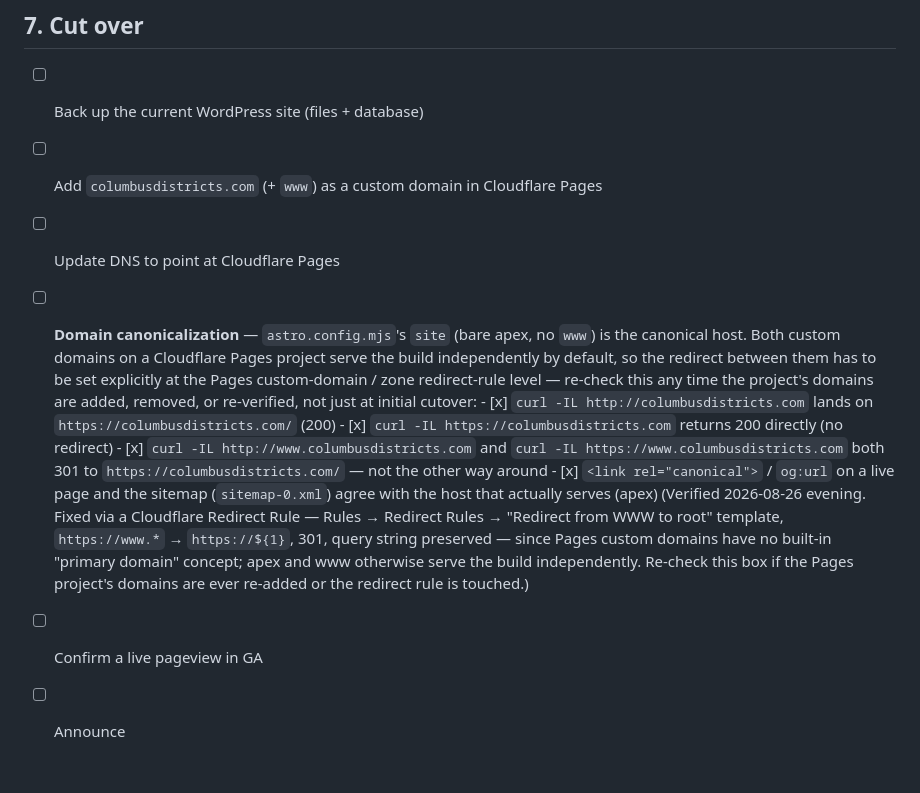
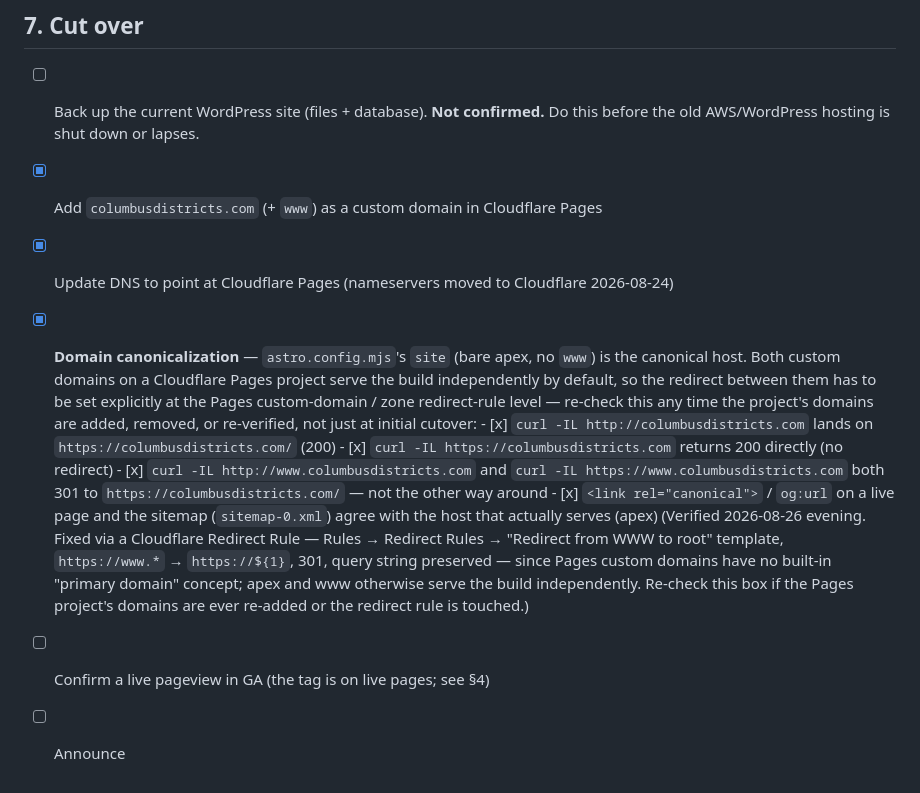
Before and after one commit to thetimfulton/columbusdistricts, a Markdown page: LAUNCH.md, the part around one of its changes. Drawn GitHub-style.

```diff
--- a/LAUNCH.md
+++ b/LAUNCH.md
@@ -60,10 +71,11 @@ See [`.env.example`](.env.example). Set for **Production** (and Preview if you s
 - [x] No "The Confluence Cast" / "Columbus Underground" anywhere
 
 ## 7. Cut over
-- [ ] Back up the current WordPress site (files + database)
-- [ ] Add `columbusdistricts.com` (+ `www`) as a custom domain in Cloudflare Pages
-- [ ] Update DNS to point at Cloudflare Pages
-- [ ] **Domain canonicalization** — `astro.config.mjs`'s `site` (bare apex, no `www`) is the
+- [ ] Back up the current WordPress site (files + database). **Not confirmed.** Do this before
+      the old AWS/WordPress hosting is shut down or lapses.
+- [x] Add `columbusdistricts.com` (+ `www`) as a custom domain in Cloudflare Pages
+- [x] Update DNS to point at Cloudflare Pages (nameservers moved to Cloudflare 2026-08-24)
+- [x] **Domain canonicalization** — `astro.config.mjs`'s `site` (bare apex, no `www`) is the
       canonical host. Both custom domains on a Cloudflare Pages project serve the build
       independently by default, so the redirect between them has to be set explicitly at the
       Pages custom-domain / zone redirect-rule level — re-check this any time the project's
@@ -79,5 +91,5 @@ See [`.env.example`](.env.example). Set for **Production** (and Preview if you s
       query string preserved — since Pages custom domains have no built-in "primary domain"
       concept; apex and www otherwise serve the build independently. Re-check this box if the
       Pages project's domains are ever re-added or the redirect rule is touched.)
-- [ ] Confirm a live pageview in GA
+- [ ] Confirm a live pageview in GA (the tag is on live pages; see §4)
 - [ ] Announce
```
Also changed, not shown: other parts of LAUNCH.md (+25 -14 lines), CLAUDE.md (+64 -56 lines), MAINTENANCE.md (+3 -3 lines).
